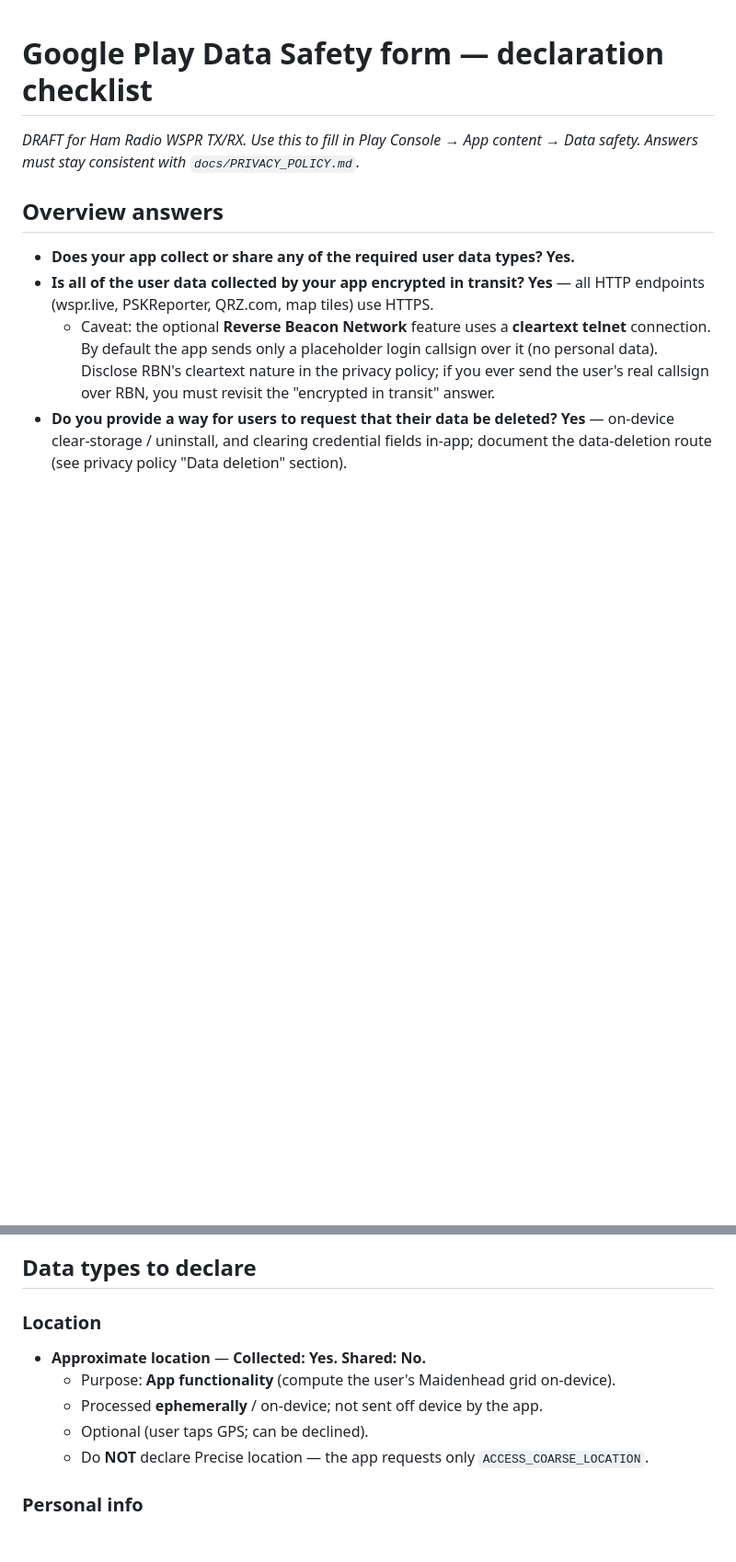
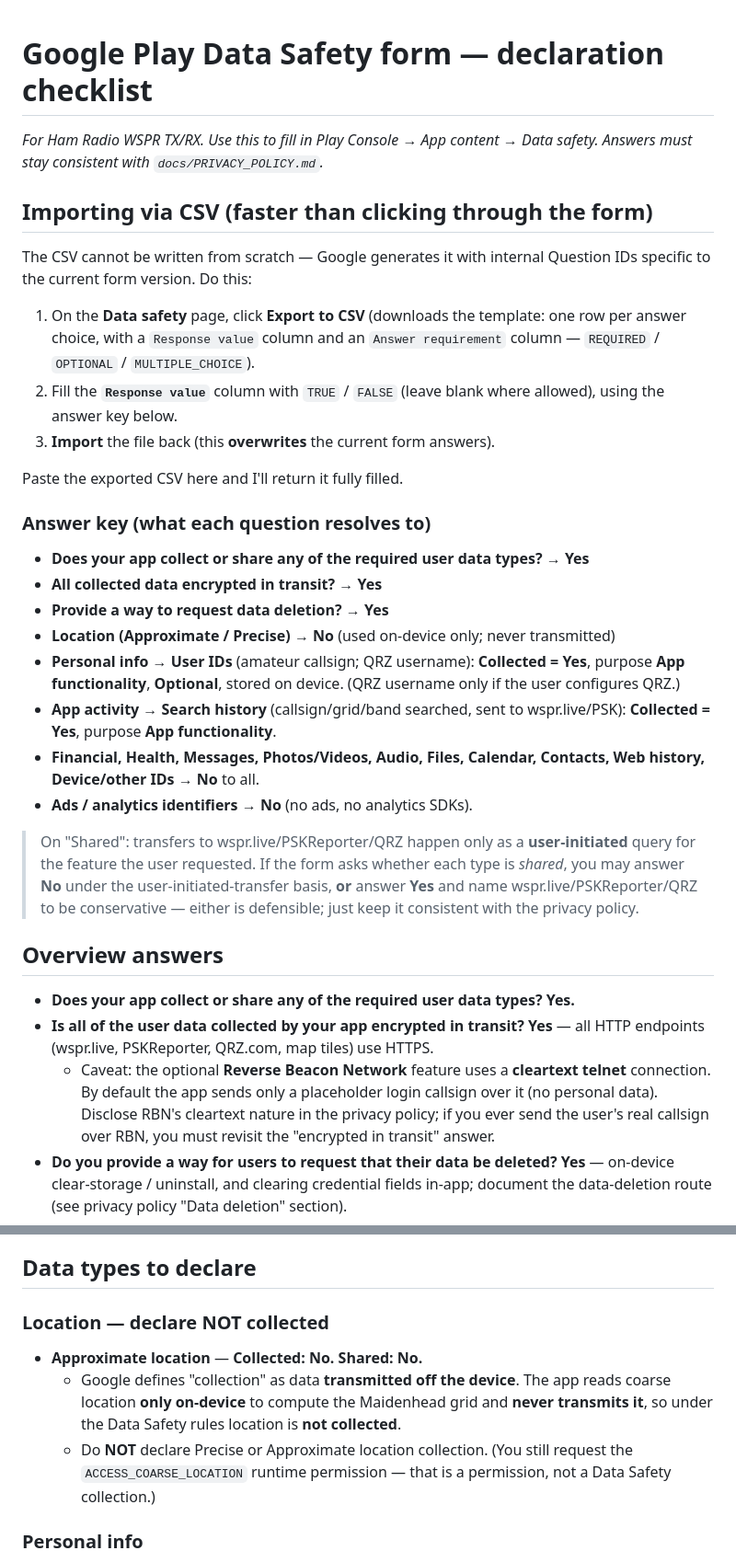
Before and after one commit to Atvriders/ham-radio-wspr-txrx, a Markdown page: docs/DATA_SAFETY.md, 2 parts joined by grey strips. Shown at 92% size. GitHub-like rendering; blank space fills up the shorter version.

Commit message:
docs(data-safety): correct location (on-device = not collected) + QRZ Keystore; add CSV import answer key
Co-Authored-By: Claude Opus 4.8 (1M context) <noreply@anthropic.com>

```diff
--- a/docs/DATA_SAFETY.md
+++ b/docs/DATA_SAFETY.md
@@ -1,7 +1,41 @@
 # Google Play Data Safety form — declaration checklist
 
-_DRAFT for Ham Radio WSPR TX/RX. Use this to fill in Play Console → App content →
+_For Ham Radio WSPR TX/RX. Use this to fill in Play Console → App content →
 Data safety. Answers must stay consistent with `docs/PRIVACY_POLICY.md`._
+
+## Importing via CSV (faster than clicking through the form)
+
+The CSV cannot be written from scratch — Google generates it with internal Question IDs
+specific to the current form version. Do this:
+
+1. On the **Data safety** page, click **Export to CSV** (downloads the template: one row per
+   answer choice, with a `Response value` column and an `Answer requirement` column —
+   `REQUIRED` / `OPTIONAL` / `MULTIPLE_CHOICE`).
+2. Fill the **`Response value`** column with `TRUE` / `FALSE` (leave blank where allowed),
+   using the answer key below.
+3. **Import** the file back (this **overwrites** the current form answers).
+
+Paste the exported CSV here and I'll return it fully filled.
+
+### Answer key (what each question resolves to)
+- **Does your app collect or share any of the required user data types?** → **Yes**
+- **All collected data encrypted in transit?** → **Yes**
+- **Provide a way to request data deletion?** → **Yes**
+- **Location (Approximate / Precise)** → **No** (used on-device only; never transmitted)
+- **Personal info → User IDs** (amateur callsign; QRZ username): **Collected = Yes**,
+  purpose **App functionality**, **Optional**, stored on device. (QRZ username only if the
+  user configures QRZ.)
+- **App activity → Search history** (callsign/grid/band searched, sent to wspr.live/PSK):
+  **Collected = Yes**, purpose **App functionality**.
+- **Financial, Health, Messages, Photos/Videos, Audio, Files, Calendar, Contacts, Web
+  history, Device/other IDs** → **No** to all.
+- **Ads / analytics identifiers** → **No** (no ads, no analytics SDKs).
+
+> On "Shared": transfers to wspr.live/PSKReporter/QRZ happen only as a **user-initiated**
+> query for the feature the user requested. If the form asks whether each type is *shared*,
+> you may answer **No** under the user-initiated-transfer basis, **or** answer **Yes** and
+> name wspr.live/PSKReporter/QRZ to be conservative — either is defensible; just keep it
+> consistent with the privacy policy.
 
 ## Overview answers
 
@@ -19,12 +53,14 @@ Data safety. Answers must stay consistent with `docs/PRIVACY_POLICY.md`._
 
 ## Data types to declare
 
-### Location
-- **Approximate location** — **Collected: Yes. Shared: No.**
-  - Purpose: **App functionality** (compute the user's Maidenhead grid on-device).
-  - Processed **ephemerally** / on-device; not sent off device by the app.
-  - Optional (user taps GPS; can be declined).
-  - Do **NOT** declare Precise location — the app requests only `ACCESS_COARSE_LOCATION`.
+### Location — declare NOT collected
+- **Approximate location** — **Collected: No. Shared: No.**
+  - Google defines "collection" as data **transmitted off the device**. The app reads
+    coarse location **only on-device** to compute the Maidenhead grid and **never
+    transmits it**, so under the Data Safety rules location is **not collected**.
+  - Do **NOT** declare Precise or Approximate location collection. (You still request the
+    `ACCESS_COARSE_LOCATION` runtime permission — that is a permission, not a Data Safety
+    collection.)
 
 ### Personal info
 - **Other personal info → Amateur radio callsign (identifier)** — **Collected: Yes.
```
Also changed, not shown: other parts of docs/DATA_SAFETY.md (+1 -2 lines).
